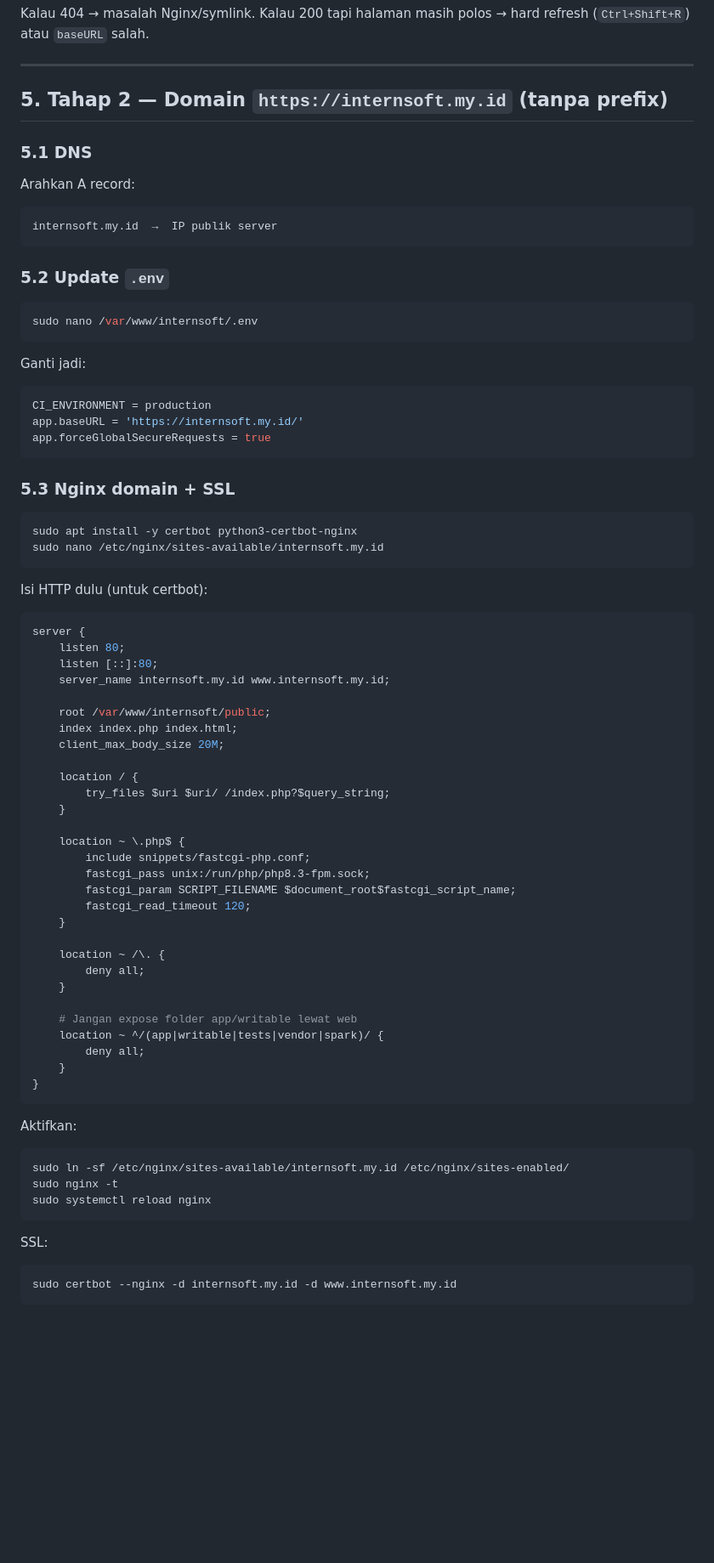
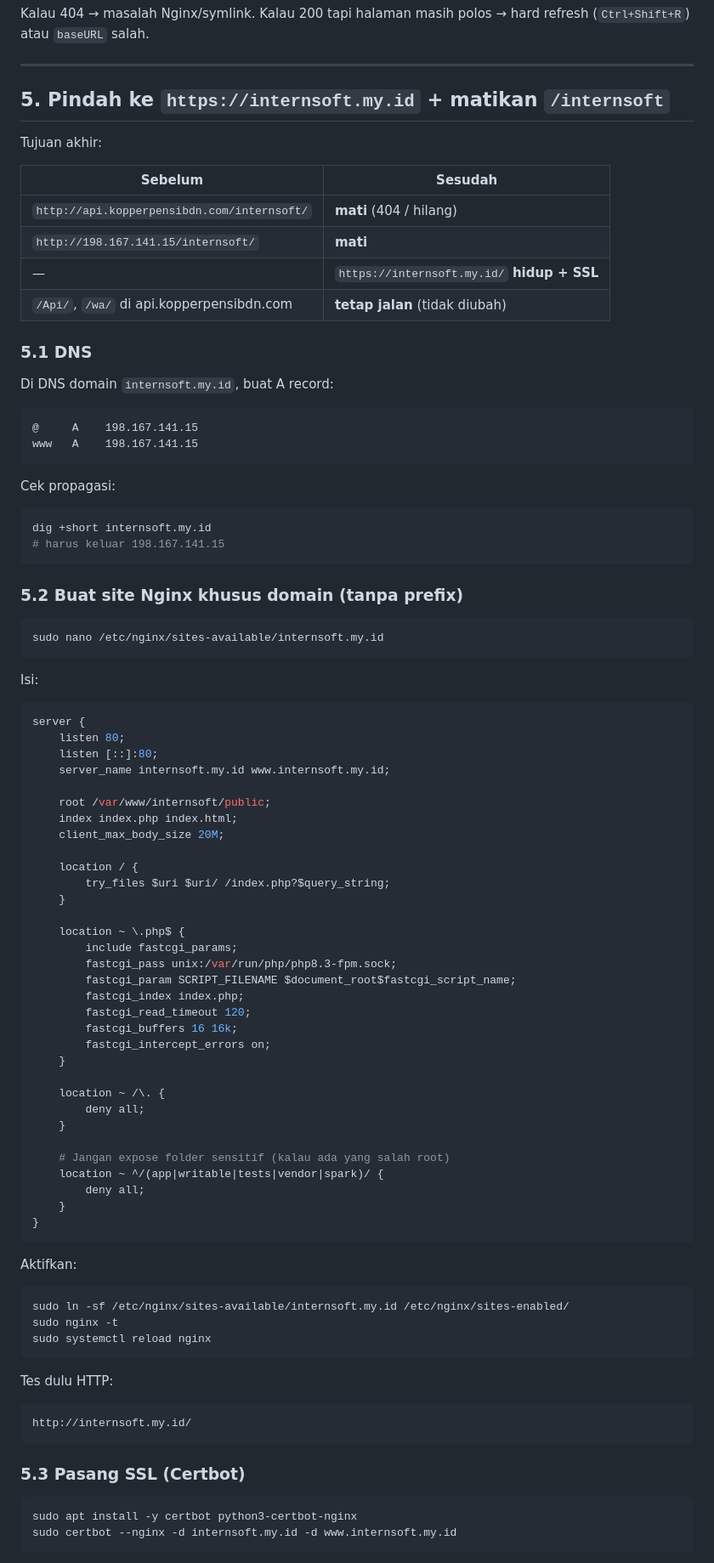
Before and after one commit to tirtaaditya/internsoft, a Markdown page: docs/DEPLOY-NGINX-UBUNTU.md, the part around one of its changes. Shown at 85% size. Drawn GitHub-style; blank space fills up the shorter version.

Commit message:
Add end-to-end Nginx deploy guide for domain and SSL cutover.
Co-authored-by: Cursor <cursoragent@cursor.com>

````diff
--- a/docs/DEPLOY-NGINX-UBUNTU.md
+++ b/docs/DEPLOY-NGINX-UBUNTU.md
@@ -277,38 +277,40 @@ Kalau 404 → masalah Nginx/symlink. Kalau 200 tapi halaman masih polos → hard
 
 ---
 
-## 5. Tahap 2 — Domain `https://internsoft.my.id` (tanpa prefix)
+## 5. Pindah ke `https://internsoft.my.id` + matikan `/internsoft`
+
+Tujuan akhir:
+
+| Sebelum | Sesudah |
+|---------|---------|
+| `http://api.kopperpensibdn.com/internsoft/` | **mati** (404 / hilang) |
+| `http://198.167.141.15/internsoft/` | **mati** |
+| — | `https://internsoft.my.id/` **hidup + SSL** |
+| `/Api/`, `/wa/` di api.kopperpensibdn.com | **tetap jalan** (tidak diubah) |
 
 ### 5.1 DNS
 
-Arahkan A record:
+Di DNS domain `internsoft.my.id`, buat A record:
 
 ```text
-internsoft.my.id  →  IP publik server
+@     A    198.167.141.15
+www   A    198.167.141.15
 ```
 
-### 5.2 Update `.env`
+Cek propagasi:
 
 ```bash
-sudo nano /var/www/internsoft/.env
+dig +short internsoft.my.id
+# harus keluar 198.167.141.15
 ```
 
-Ganti jadi:
-
-```ini
-CI_ENVIRONMENT = production
-app.baseURL = 'https://internsoft.my.id/'
-app.forceGlobalSecureRequests = true
-```
-
-### 5.3 Nginx domain + SSL
+### 5.2 Buat site Nginx khusus domain (tanpa prefix)
 
 ```bash
-sudo apt install -y certbot python3-certbot-nginx
 sudo nano /etc/nginx/sites-available/internsoft.my.id
 ```
 
-Isi HTTP dulu (untuk certbot):
+Isi:
 
 ```nginx
 server {
@@ -325,17 +327,20 @@ server {
     }
 
     location ~ \.php$ {
-        include snippets/fastcgi-php.conf;
-        fastcgi_pass unix:/run/php/php8.3-fpm.sock;
+        include fastcgi_params;
+        fastcgi_pass unix:/var/run/php/php8.3-fpm.sock;
         fastcgi_param SCRIPT_FILENAME $document_root$fastcgi_script_name;
+        fastcgi_index index.php;
         fastcgi_read_timeout 120;
+        fastcgi_buffers 16 16k;
+        fastcgi_intercept_errors on;
     }
 
     location ~ /\. {
         deny all;
     }
 
-    # Jangan expose folder app/writable lewat web
+    # Jangan expose folder sensitif (kalau ada yang salah root)
     location ~ ^/(app|writable|tests|vendor|spark)/ {
         deny all;
     }
@@ -350,9 +355,16 @@ sudo nginx -t
 sudo systemctl reload nginx
 ```
 
-SSL:
+Tes dulu HTTP:
+
+```text
+http://internsoft.my.id/
+```
+
+### 5.3 Pasang SSL (Certbot)
 
 ```bash
+sudo apt install -y certbot python3-certbot-nginx
 sudo certbot --nginx -d internsoft.my.id -d www.internsoft.my.id
 ```
 
````
Also changed, not shown: other parts of docs/DEPLOY-NGINX-UBUNTU.md (+107 -10 lines), docs/DEPLOY-FROM-SCRATCH.md (added, +320 -0 lines).
